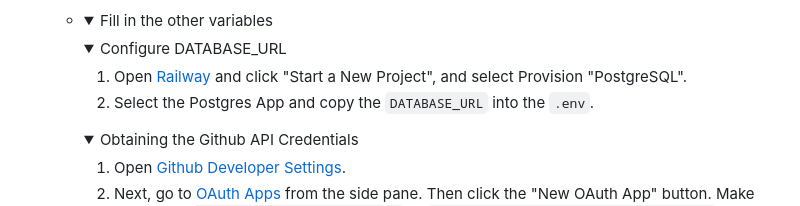
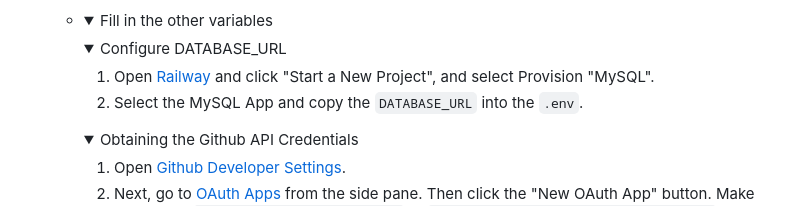
Before and after one commit to MarconLP/loggl, a Markdown page: README.md, the part around the change. Drawn GitHub-style; folded sections open.

```diff
--- a/README.md
+++ b/README.md
@@ -55,8 +55,8 @@ Loggl is an self-hostable product analytics product. Automate the collection of
         <details>
         <summary>Configure DATABASE_URL</summary>
 
-      1. Open [Railway](https://railway.app/) and click "Start a New Project", and select Provision "PostgreSQL".
-      2. Select the Postgres App and copy the `DATABASE_URL` into the `.env`.
+      1. Open [Railway](https://railway.app/) and click "Start a New Project", and select Provision "MySQL".
+      2. Select the MySQL App and copy the `DATABASE_URL` into the `.env`.
 
         </details>
         <details>
```
